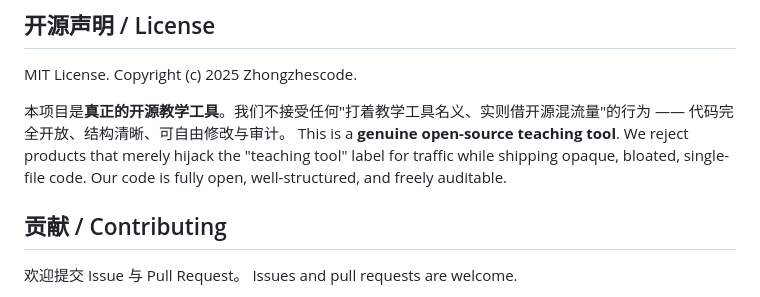
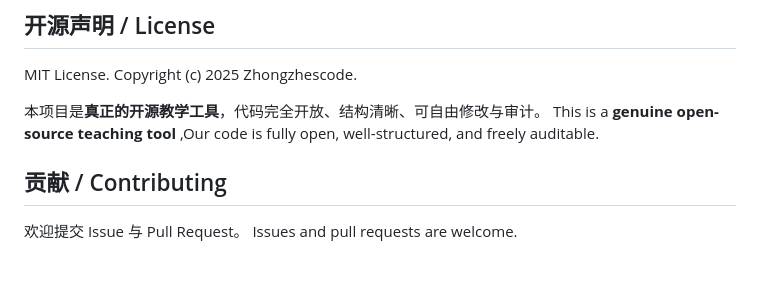
Before and after one commit to httpspycharmhelpers/Teach, a Markdown page: README.md, the part around the change. Drawn GitHub-style; blank space fills up the shorter version.

```diff
--- a/README.md
+++ b/README.md
@@ -62,8 +62,8 @@ npx serve
 
 MIT License. Copyright (c) 2025 Zhongzhescode.
 
-本项目是**真正的开源教学工具**。我们不接受任何"打着教学工具名义、实则借开源混流量"的行为 —— 代码完全开放、结构清晰、可自由修改与审计。
-This is a **genuine open-source teaching tool**. We reject products that merely hijack the "teaching tool" label for traffic while shipping opaque, bloated, single-file code. Our code is fully open, well-structured, and freely auditable.
+本项目是**真正的开源教学工具**，代码完全开放、结构清晰、可自由修改与审计。
+This is a **genuine open-source teaching tool** ,Our code is fully open, well-structured, and freely auditable.
 
 ## 贡献 / Contributing
 
```
